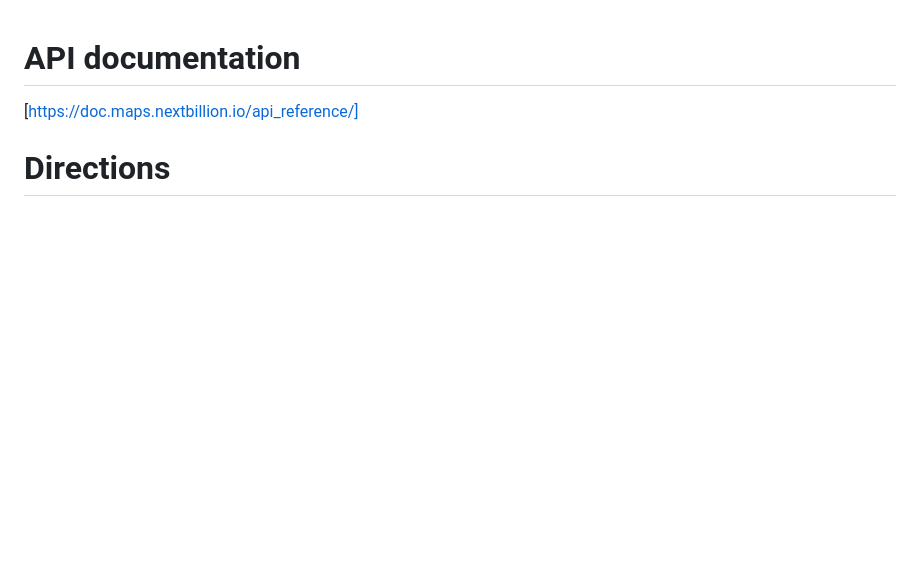
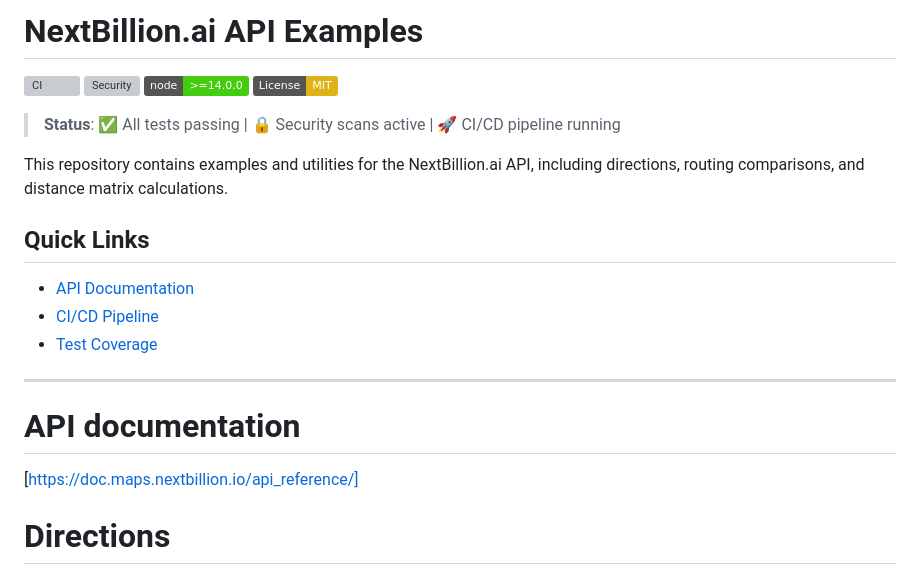
Before and after one commit to mbsoft/nbai_examples, a Markdown page: README.md, the part around the change printed below. Rendered like a GitHub page; badges without logos; blank space fills up the shorter version; grey boxes are pictures that could not be loaded.

```diff
--- a/README.md
+++ b/README.md
@@ -1,3 +1,21 @@
+# NextBillion.ai API Examples
+
+[![CI](https://github.com/mbsoft/nbai_examples/actions/workflows/ci.yml/badge.svg)](https://github.com/mbsoft/nbai_examples/actions/workflows/ci.yml)
+[![Security](https://github.com/mbsoft/nbai_examples/actions/workflows/security.yml/badge.svg)](https://github.com/mbsoft/nbai_examples/actions/workflows/security.yml)
+[![Node.js](https://img.shields.io/badge/node-%3E%3D14.0.0-brightgreen.svg)](https://nodejs.org/)
+[![License: MIT](https://img.shields.io/badge/License-MIT-yellow.svg)](https://opensource.org/licenses/MIT)
+
+> **Status**: ✅ All tests passing | 🔒 Security scans active | 🚀 CI/CD pipeline running
+
+This repository contains examples and utilities for the NextBillion.ai API, including directions, routing comparisons, and distance matrix calculations.
+
+## Quick Links
+- [API Documentation](https://doc.maps.nextbillion.io/api_reference/)
+- [CI/CD Pipeline](https://github.com/mbsoft/nbai_examples/actions)
+- [Test Coverage](https://github.com/mbsoft/nbai_examples/actions/workflows/ci.yml)
+
+---
+
 # API documentation
 [https://doc.maps.nextbillion.io/api_reference/]
 
```
Also changed, not shown: other parts of README.md (+39 -0 lines).
